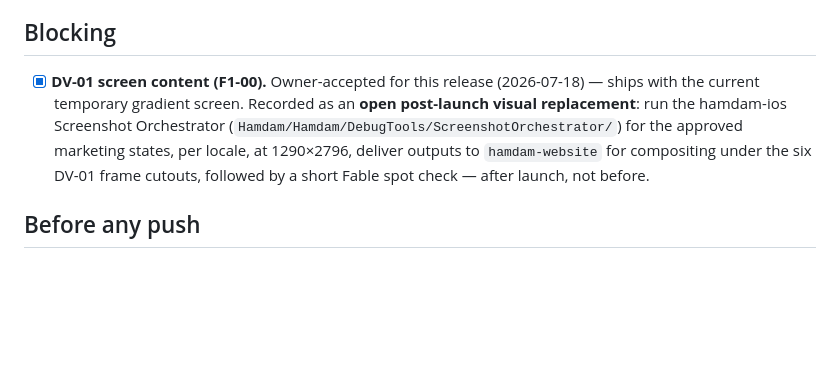
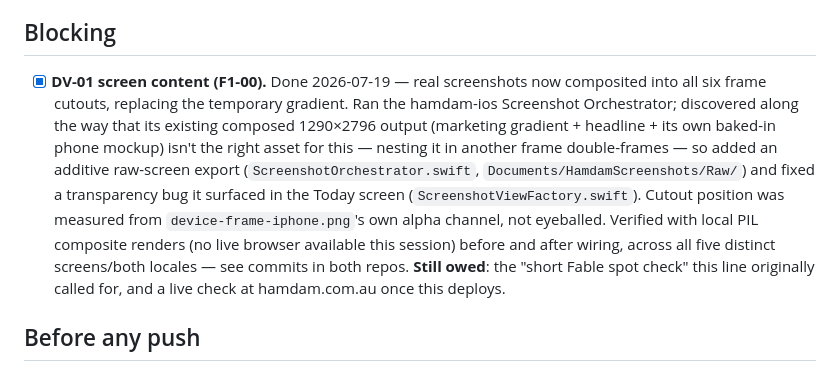
Before and after one commit to ealiaaziz/hamdam-website, a Markdown page: docs/website-redesign/51-manual-release-checklist.md, the part around the change. Drawn GitHub-style; blank space fills up the shorter version.

Commit message:
docs: mark DV-01 screen content resolved
Co-Authored-By: Claude Sonnet 5 <noreply@anthropic.com>
Claude-Session: https://claude.ai/code/session_01KabouP7GbQb6ZfULMeymCG

```diff
--- a/docs/website-redesign/51-manual-release-checklist.md
+++ b/docs/website-redesign/51-manual-release-checklist.md
@@ -36,12 +36,18 @@ contrast) were not covered by the first decision and are newly accepted here.
 
 ## Blocking
 
-- [x] **DV-01 screen content (F1-00).** Owner-accepted for this release (2026-07-18) — ships
-      with the current temporary gradient screen. Recorded as an **open post-launch visual
-      replacement**: run the hamdam-ios Screenshot Orchestrator
-      (`Hamdam/Hamdam/DebugTools/ScreenshotOrchestrator/`) for the approved marketing states,
-      per locale, at 1290×2796, deliver outputs to `hamdam-website` for compositing under the
-      six DV-01 frame cutouts, followed by a short Fable spot check — after launch, not before.
+- [x] **DV-01 screen content (F1-00).** Done 2026-07-19 — real screenshots now composited into
+      all six frame cutouts, replacing the temporary gradient. Ran the hamdam-ios Screenshot
+      Orchestrator; discovered along the way that its existing composed 1290×2796 output
+      (marketing gradient + headline + its own baked-in phone mockup) isn't the right asset for
+      this — nesting it in another frame double-frames — so added an additive raw-screen export
+      (`ScreenshotOrchestrator.swift`, `Documents/HamdamScreenshots/Raw/`) and fixed a
+      transparency bug it surfaced in the Today screen (`ScreenshotViewFactory.swift`). Cutout
+      position was measured from `device-frame-iphone.png`'s own alpha channel, not eyeballed.
+      Verified with local PIL composite renders (no live browser available this session) before
+      and after wiring, across all five distinct screens/both locales — see commits in both
+      repos. **Still owed**: the "short Fable spot check" this line originally called for, and
+      a live check at hamdam.com.au once this deploys.
 
 ## Before any push
 
```
